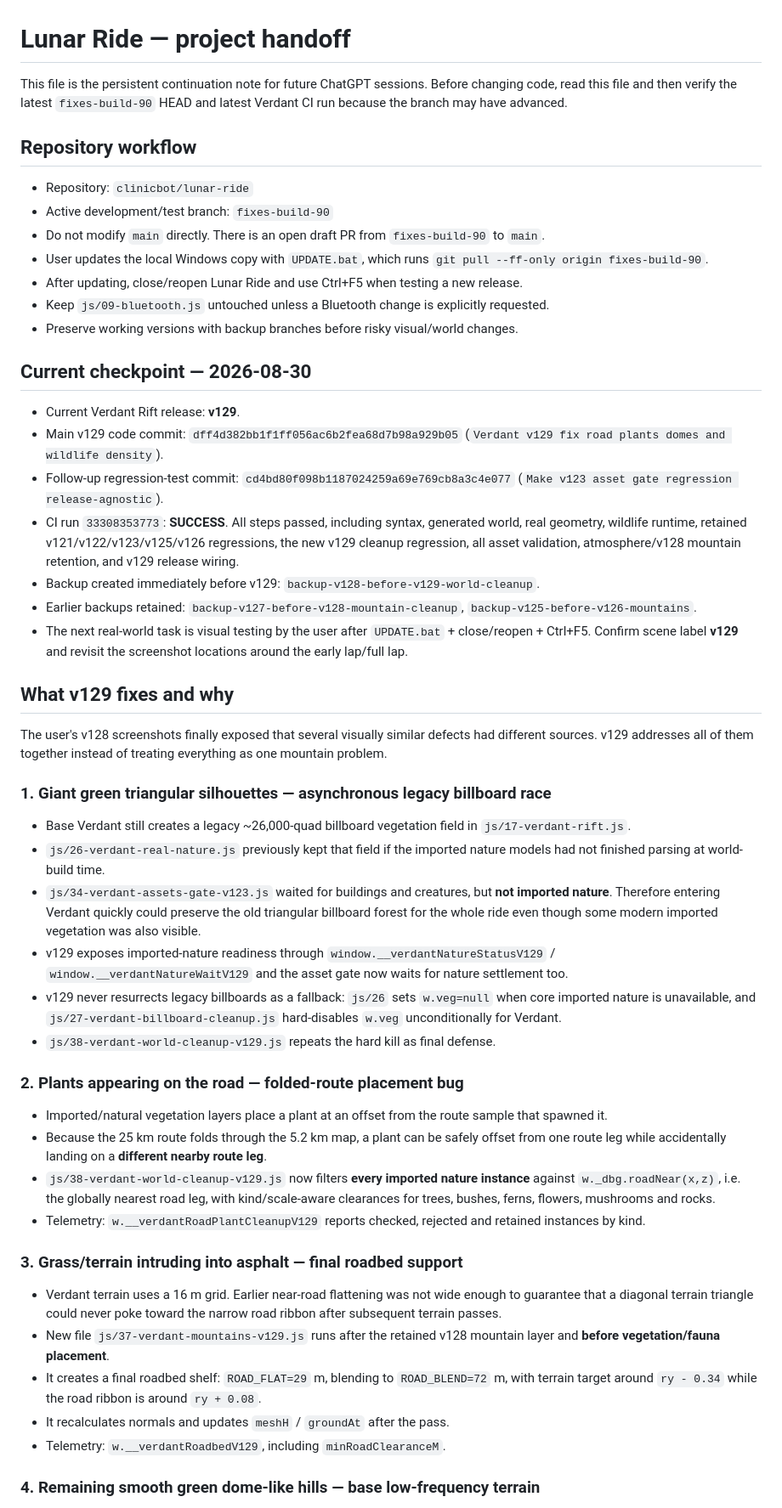
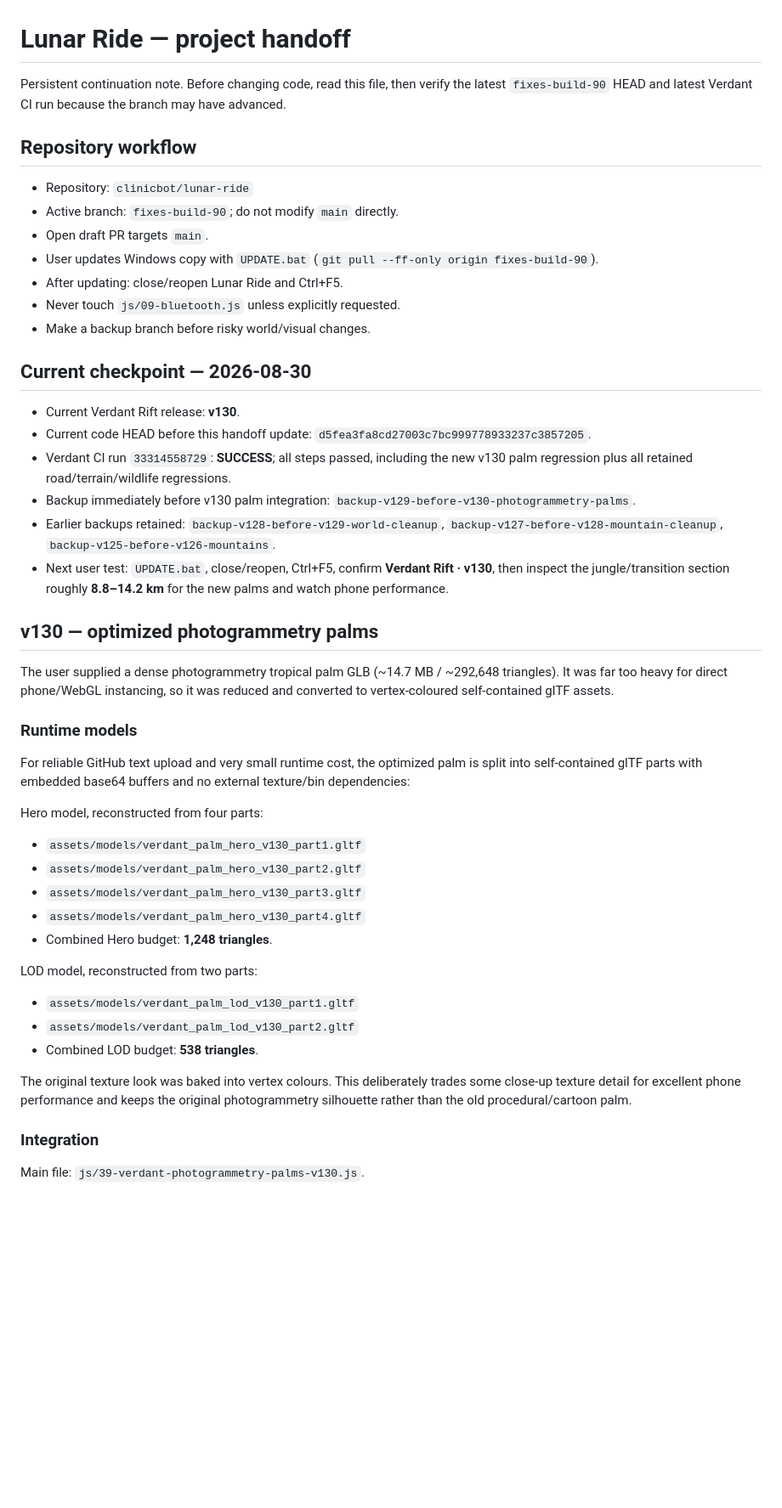
Before and after one commit to clinicbot/lunar-ride, a Markdown page: PROJECT_HANDOFF.md, the part around one of its changes. Shown at 85% size. GitHub-like rendering; blank space fills up the shorter version.

```diff
--- a/PROJECT_HANDOFF.md
+++ b/PROJECT_HANDOFF.md
@@ -1,54 +1,49 @@
 # Lunar Ride — project handoff
 
-This file is the persistent continuation note for future ChatGPT sessions. Before changing code, read this file and then verify the latest `fixes-build-90` HEAD and latest Verdant CI run because the branch may have advanced.
+Persistent continuation note. Before changing code, read this file, then verify the latest `fixes-build-90` HEAD and latest Verdant CI run because the branch may have advanced.
 
 ## Repository workflow
 
 - Repository: `clinicbot/lunar-ride`
-- Active development/test branch: `fixes-build-90`
-- Do not modify `main` directly. There is an open draft PR from `fixes-build-90` to `main`.
-- User updates the local Windows copy with `UPDATE.bat`, which runs `git pull --ff-only origin fixes-build-90`.
-- After updating, close/reopen Lunar Ride and use Ctrl+F5 when testing a new release.
-- Keep `js/09-bluetooth.js` untouched unless a Bluetooth change is explicitly requested.
-- Preserve working versions with backup branches before risky visual/world changes.
+- Active branch: `fixes-build-90`; do not modify `main` directly.
+- Open draft PR targets `main`.
+- User updates Windows copy with `UPDATE.bat` (`git pull --ff-only origin fixes-build-90`).
+- After updating: close/reopen Lunar Ride and Ctrl+F5.
+- Never touch `js/09-bluetooth.js` unless explicitly requested.
+- Make a backup branch before risky world/visual changes.
 
 ## Current checkpoint — 2026-08-30
 
-- Current Verdant Rift release: **v129**.
-- Main v129 code commit: `dff4d382bb1f1ff056ac6b2fea68d7b98a929b05` (`Verdant v129 fix road plants domes and wildlife density`).
-- Follow-up regression-test commit: `cd4bd80f098b1187024259a69e769cb8a3c4e077` (`Make v123 asset gate regression release-agnostic`).
-- CI run `33308353773`: **SUCCESS**. All steps passed, including syntax, generated world, real geometry, wildlife runtime, retained v121/v122/v123/v125/v126 regressions, the new v129 cleanup regression, all asset validation, atmosphere/v128 mountain retention, and v129 release wiring.
-- Backup created immediately before v129: `backup-v128-before-v129-world-cleanup`.
-- Earlier backups retained: `backup-v127-before-v128-mountain-cleanup`, `backup-v125-before-v126-mountains`.
-- The next real-world task is visual testing by the user after `UPDATE.bat` + close/reopen + Ctrl+F5. Confirm scene label **v129** and revisit the screenshot locations around the early lap/full lap.
+- Current Verdant Rift release: **v130**.
+- Current code HEAD before this handoff update: `d5fea3fa8cd27003c7bc999778933237c3857205`.
+- Verdant CI run `33314558729`: **SUCCESS**; all steps passed, including the new v130 palm regression plus all retained road/terrain/wildlife regressions.
+- Backup immediately before v130 palm integration: `backup-v129-before-v130-photogrammetry-palms`.
+- Earlier backups retained: `backup-v128-before-v129-world-cleanup`, `backup-v127-before-v128-mountain-cleanup`, `backup-v125-before-v126-mountains`.
+- Next user test: `UPDATE.bat`, close/reopen, Ctrl+F5, confirm **Verdant Rift · v130**, then inspect the jungle/transition section roughly **8.8–14.2 km** for the new palms and watch phone performance.
 
-## What v129 fixes and why
+## v130 — optimized photogrammetry palms
 
-The user's v128 screenshots finally exposed that several visually similar defects had different sources. v129 addresses all of them together instead of treating everything as one mountain problem.
+The user supplied a dense photogrammetry tropical palm GLB (~14.7 MB / ~292,648 triangles). It was far too heavy for direct phone/WebGL instancing, so it was reduced and converted to vertex-coloured self-contained glTF assets.
 
-### 1. Giant green triangular silhouettes — asynchronous legacy billboard race
+### Runtime models
 
-- Base Verdant still creates a legacy ~26,000-quad billboard vegetation field in `js/17-verdant-rift.js`.
-- `js/26-verdant-real-nature.js` previously kept that field if the imported nature models had not finished parsing at world-build time.
-- `js/34-verdant-assets-gate-v123.js` waited for buildings and creatures, but **not imported nature**. Therefore entering Verdant quickly could preserve the old triangular billboard forest for the whole ride even though some modern imported vegetation was also visible.
-- v129 exposes imported-nature readiness through `window.__verdantNatureStatusV129` / `window.__verdantNatureWaitV129` and the asset gate now waits for nature settlement too.
-- v129 never resurrects legacy billboards as a fallback: `js/26` sets `w.veg=null` when core imported nature is unavailable, and `js/27-verdant-billboard-cleanup.js` hard-disables `w.veg` unconditionally for Verdant.
-- `js/38-verdant-world-cleanup-v129.js` repeats the hard kill as final defense.
+For reliable GitHub text upload and very small runtime cost, the optimized palm is split into self-contained glTF parts with embedded base64 buffers and no external texture/bin dependencies:
 
-### 2. Plants appearing on the road — folded-route placement bug
+Hero model, reconstructed from four parts:
+- `assets/models/verdant_palm_hero_v130_part1.gltf`
+- `assets/models/verdant_palm_hero_v130_part2.gltf`
+- `assets/models/verdant_palm_hero_v130_part3.gltf`
+- `assets/models/verdant_palm_hero_v130_part4.gltf`
+- Combined Hero budget: **1,248 triangles**.
 
-- Imported/natural vegetation layers place a plant at an offset from the route sample that spawned it.
-- Because the 25 km route folds through the 5.2 km map, a plant can be safely offset from one route leg while accidentally landing on a **different nearby route leg**.
-- `js/38-verdant-world-cleanup-v129.js` now filters **every imported nature instance** against `w._dbg.roadNear(x,z)`, i.e. the globally nearest road leg, with kind/scale-aware clearances for trees, bushes, ferns, flowers, mushrooms and rocks.
-- Telemetry: `w.__verdantRoadPlantCleanupV129` reports checked, rejected and retained instances by kind.
+LOD model, reconstructed from two parts:
+- `assets/models/verdant_palm_lod_v130_part1.gltf`
+- `assets/models/verdant_palm_lod_v130_part2.gltf`
+- Combined LOD budget: **538 triangles**.
 
-### 3. Grass/terrain intruding into asphalt — final roadbed support
+The original texture look was baked into vertex colours. This deliberately trades some close-up texture detail for excellent phone performance and keeps the original photogrammetry silhouette rather than the old procedural/cartoon palm.
 
-- Verdant terrain uses a 16 m grid. Earlier near-road flattening was not wide enough to guarantee that a diagonal terrain triangle could never poke toward the narrow road ribbon after subsequent terrain passes.
-- New file `js/37-verdant-mountains-v129.js` runs after the retained v128 mountain layer and **before vegetation/fauna placement**.
-- It creates a final roadbed shelf: `ROAD_FLAT=29` m, blending to `ROAD_BLEND=72` m, with terrain target around `ry - 0.34` while the road ribbon is around `ry + 0.08`.
-- It recalculates normals and updates `meshH` / `groundAt` after the pass.
-- Telemetry: `w.__verdantRoadbedV129`, including `minRoadClearanceM`.
+### Integration
 
-### 4. Remaining smooth green dome-like hills — base low-frequency terrain
+Main file: `js/39-verdant-photogrammetry-palms-v130.js`.
 
```
Also changed, not shown: other parts of PROJECT_HANDOFF.md (+59 -104 lines).
